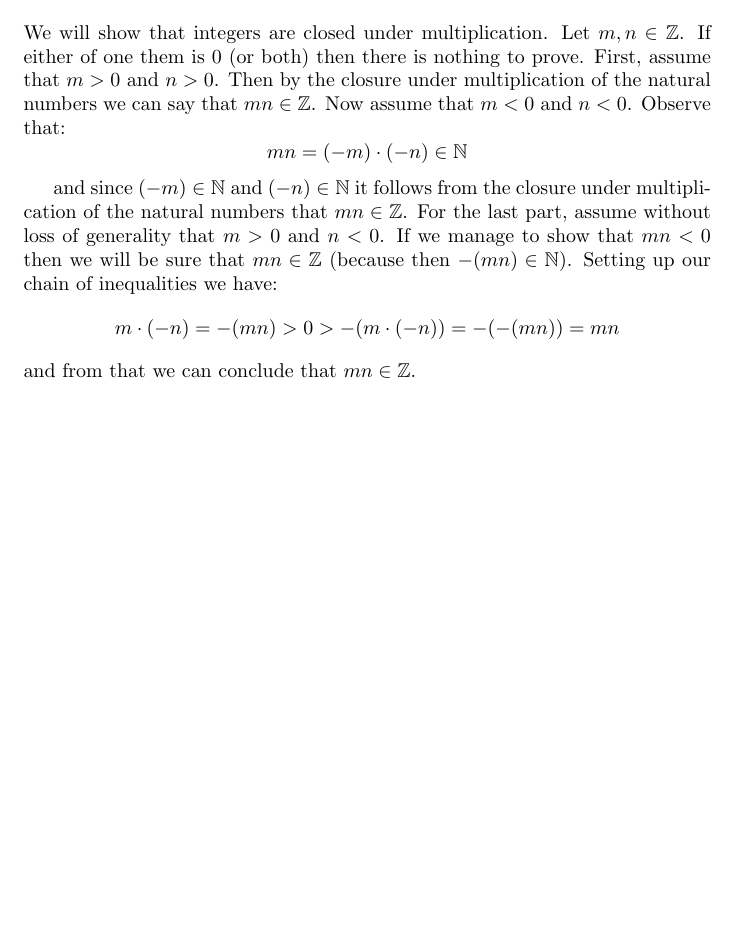
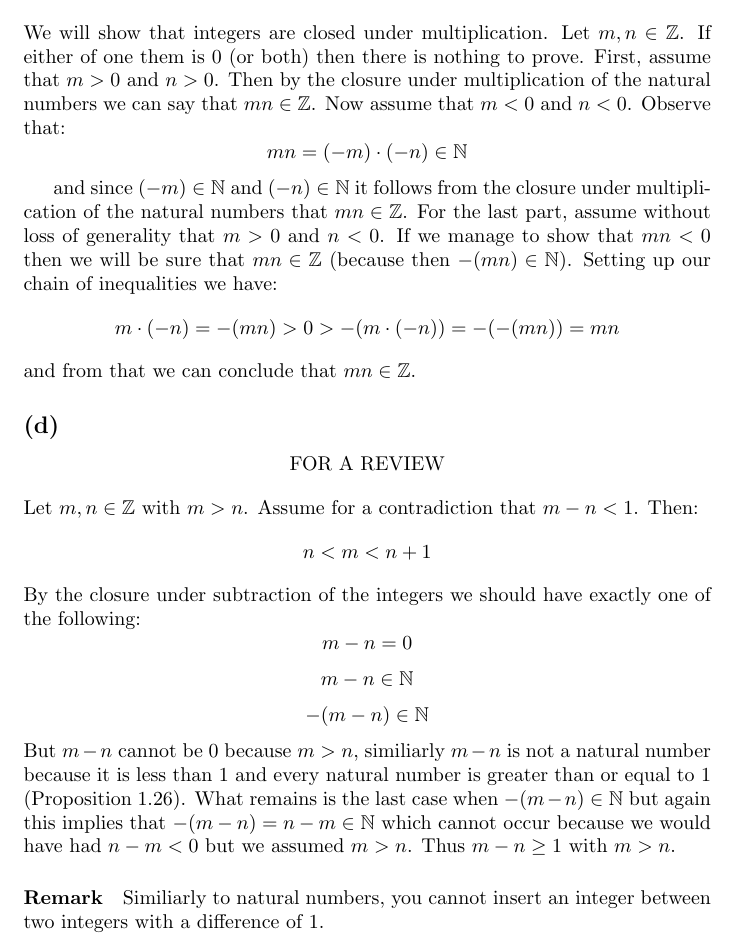
Before and after one commit to kjura/maths, a LaTeX problem sheet (schroder/exercises_chapter_1.tex): part of page 11 of 11, cut so that both start at the same text, the shorter picture padded with empty space. Compiled offline with pdfLaTeX.

Commit message:
draft: schroder Chapter 1 Exercise 1-23 (d)

```diff
--- a/schroder/exercises_chapter_1.tex
+++ b/schroder/exercises_chapter_1.tex
@@ -510,5 +510,29 @@ Setting up our chain of inequalities we have:
 \end{equation*}
 and from that we can conclude that \(mn \in \mathbb{Z}\).
 
+\subsection*{(d)}
+\begin{center}
+    FOR A REVIEW
+\end{center}
+Let \(m, n \in \mathbb{Z}\) with \(m > n\). Assume for a contradiction that \(m - n < 1\). Then:
+\begin{equation*}
+    n < m < n + 1
+\end{equation*}
+By the closure under subtraction of the integers we should have exactly one of the following:
+\begin{equation*}
+    m - n = 0
+\end{equation*}
+\begin{equation*}
+    m - n \in \mathbb{N}
+\end{equation*}
+\begin{equation*}
+    - (m - n) \in \mathbb{N}
+\end{equation*}
+But \(m - n\) cannot be \(0\) because \(m > n\), similiarly \(m - n\) is not a natural number because it is less than \(1\)
+and every natural number is greater than or equal to \(1\) (Proposition 1.26). What remains is the last case when
+\(- (m - n) \in \mathbb{N}\) but again this implies that \(-(m - n) = n - m \in \mathbb{N}\) which cannot occur because
+we would have had \(n - m < 0\) but we assumed \(m > n\). Thus \(m - n \geq 1\) with \(m > n\).
+
+\paragraph*{Remark} Similiarly to natural numbers, you cannot insert an integer between two integers with a difference of \(1\).
 
 \end{document}
```
